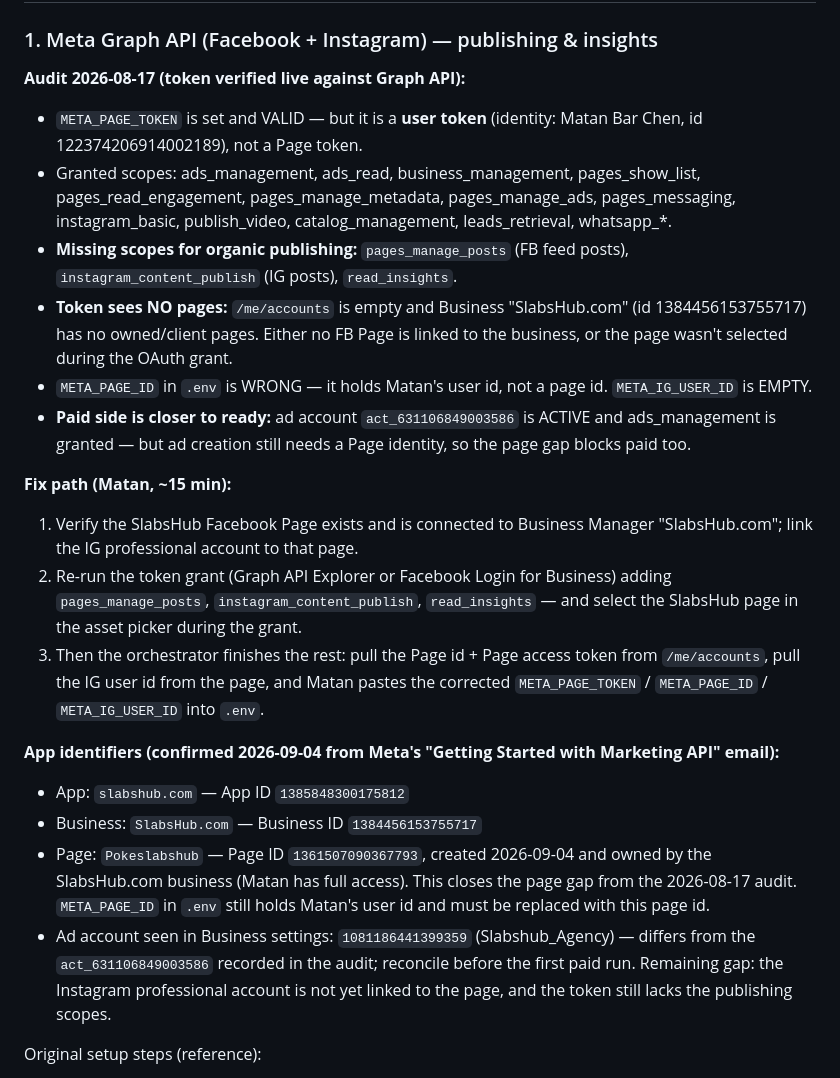
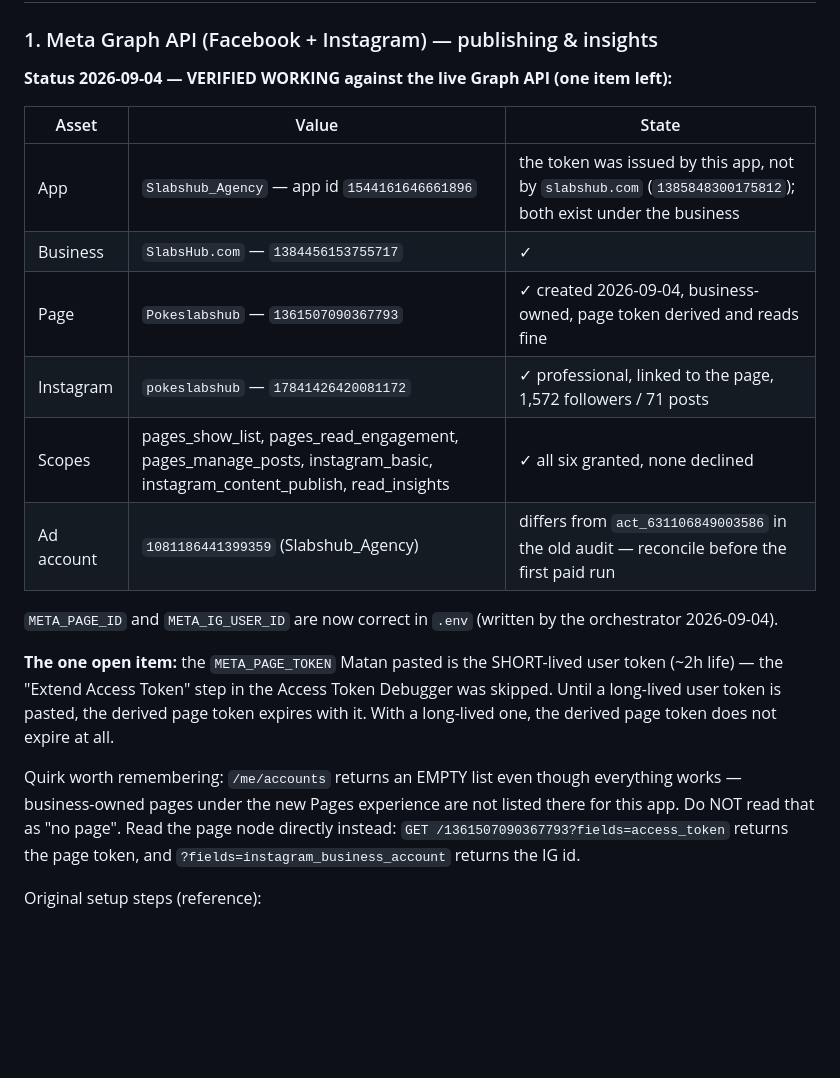
Before and after one commit to MatanBarChen/Slabshub_Agency, a Markdown page: docs/integrations.md, the part around the change. Rendered like a GitHub page; blank space fills up the shorter version.

Commit message:
Meta: the connection is verified live, one token step left
Page, Instagram and all six scopes check out against the Graph API.
What remains is a long-lived user token. Also records the empty
/me/accounts quirk so it is not misread as a missing page.

Co-Authored-By: Claude Opus 5 <noreply@anthropic.com>

```diff
--- a/docs/integrations.md
+++ b/docs/integrations.md
@@ -31,26 +31,22 @@ Note: plugin:marketing:klaviyo is redundant — the direct Klaviyo MCP is alread
 
 ### 1. Meta Graph API (Facebook + Instagram) — publishing & insights
 
-**Audit 2026-08-17 (token verified live against Graph API):**
-- `META_PAGE_TOKEN` is set and VALID — but it is a **user token** (identity: Matan Bar Chen, id 122374206914002189), not a Page token.
-- Granted scopes: ads_management, ads_read, business_management, pages_show_list, pages_read_engagement, pages_manage_metadata, pages_manage_ads, pages_messaging, instagram_basic, publish_video, catalog_management, leads_retrieval, whatsapp_*.
-- **Missing scopes for organic publishing:** `pages_manage_posts` (FB feed posts), `instagram_content_publish` (IG posts), `read_insights`.
-- **Token sees NO pages:** `/me/accounts` is empty and Business "SlabsHub.com" (id 1384456153755717) has no owned/client pages. Either no FB Page is linked to the business, or the page wasn't selected during the OAuth grant.
-- `META_PAGE_ID` in `.env` is WRONG — it holds Matan's user id, not a page id. `META_IG_USER_ID` is EMPTY.
-- **Paid side is closer to ready:** ad account `act_631106849003586` is ACTIVE and ads_management is granted — but ad creation still needs a Page identity, so the page gap blocks paid too.
+**Status 2026-09-04 — VERIFIED WORKING against the live Graph API (one item left):**
 
-**Fix path (Matan, ~15 min):**
-1. Verify the SlabsHub Facebook Page exists and is connected to Business Manager "SlabsHub.com"; link the IG professional account to that page.
-2. Re-run the token grant (Graph API Explorer or Facebook Login for Business) adding `pages_manage_posts`, `instagram_content_publish`, `read_insights` — and select the SlabsHub page in the asset picker during the grant.
-3. Then the orchestrator finishes the rest: pull the Page id + Page access token from `/me/accounts`, pull the IG user id from the page, and Matan pastes the corrected `META_PAGE_TOKEN` / `META_PAGE_ID` / `META_IG_USER_ID` into `.env`.
+| Asset | Value | State |
+|---|---|---|
+| App | `Slabshub_Agency` — app id `1544161646661896` | the token was issued by this app, not by `slabshub.com` (`1385848300175812`); both exist under the business |
+| Business | `SlabsHub.com` — `1384456153755717` | ✓ |
+| Page | `Pokeslabshub` — `1361507090367793` | ✓ created 2026-09-04, business-owned, page token derived and reads fine |
+| Instagram | `pokeslabshub` — `17841426420081172` | ✓ professional, linked to the page, 1,572 followers / 71 posts |
+| Scopes | pages_show_list, pages_read_engagement, pages_manage_posts, instagram_basic, instagram_content_publish, read_insights | ✓ all six granted, none declined |
+| Ad account | `1081186441399359` (Slabshub_Agency) | differs from `act_631106849003586` in the old audit — reconcile before the first paid run |
 
-**App identifiers (confirmed 2026-09-04 from Meta's "Getting Started with Marketing API" email):**
-- App: `slabshub.com` — App ID `1385848300175812`
-- Business: `SlabsHub.com` — Business ID `1384456153755717`
-- Page: `Pokeslabshub` — Page ID `1361507090367793`, created 2026-09-04 and owned by the SlabsHub.com business (Matan has full access).
-  This closes the page gap from the 2026-08-17 audit. `META_PAGE_ID` in `.env` still holds Matan's user id and must be replaced with this page id.
-- Ad account seen in Business settings: `1081186441399359` (Slabshub_Agency) — differs from the `act_631106849003586` recorded in the audit; reconcile before the first paid run.
-Remaining gap: the Instagram professional account is not yet linked to the page, and the token still lacks the publishing scopes.
+`META_PAGE_ID` and `META_IG_USER_ID` are now correct in `.env` (written by the orchestrator 2026-09-04).
+
+**The one open item:** the `META_PAGE_TOKEN` Matan pasted is the SHORT-lived user token (~2h life) — the "Extend Access Token" step in the Access Token Debugger was skipped. Until a long-lived user token is pasted, the derived page token expires with it. With a long-lived one, the derived page token does not expire at all.
+
+Quirk worth remembering: `/me/accounts` returns an EMPTY list even though everything works — business-owned pages under the new Pages experience are not listed there for this app. Do NOT read that as "no page". Read the page node directly instead: `GET /1361507090367793?fields=access_token` returns the page token, and `?fields=instagram_business_account` returns the IG id.
 
 Original setup steps (reference):
 1. https://developers.facebook.com → Create App (type: Business).
```
